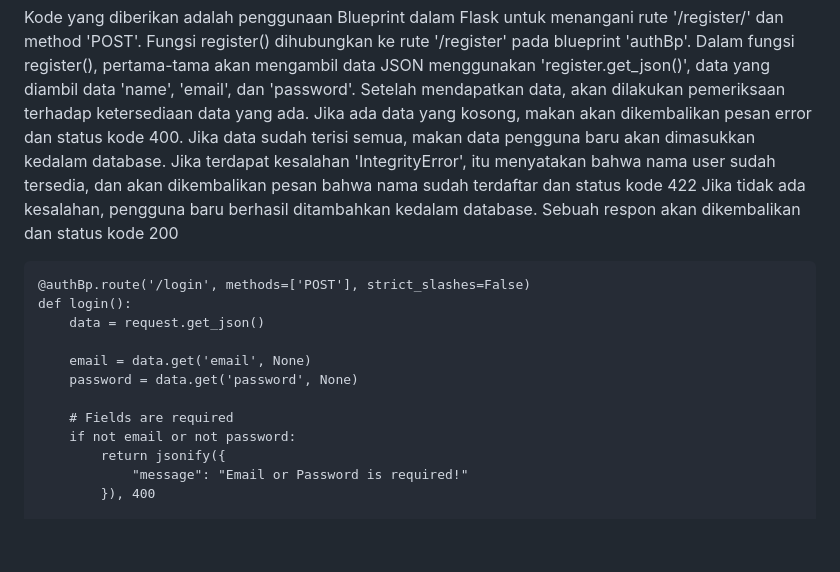
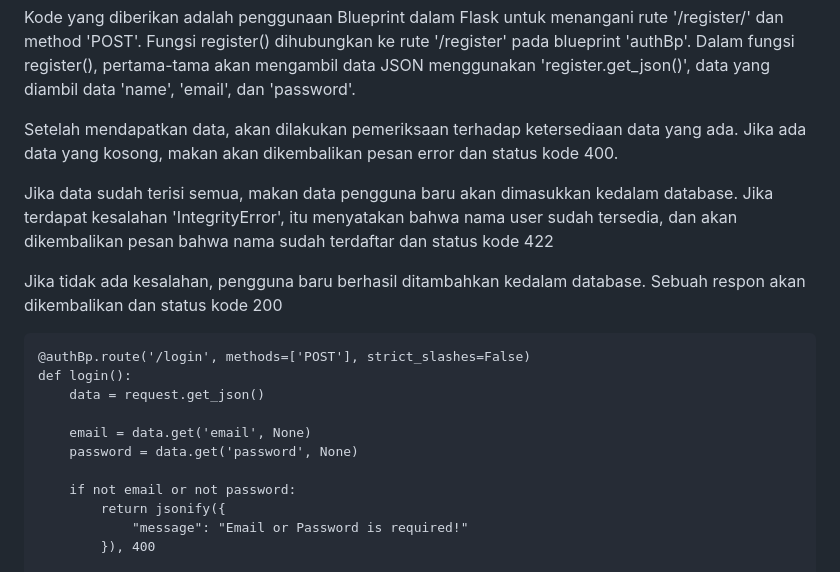
Before and after one commit to Alexander-2912/Web-Dev-Project-Pacmann-Todo-App, a Markdown page: README.md, the part around the change printed below. Rendered like a GitHub page; blank space fills up the shorter version.

````diff
--- a/README.md
+++ b/README.md
@@ -61,8 +61,11 @@ def register():
     }), 200
 ```
 Kode yang diberikan adalah penggunaan Blueprint dalam Flask untuk menangani rute '/register/' dan method 'POST'. Fungsi register() dihubungkan ke rute '/register' pada blueprint 'authBp'. Dalam fungsi register(), pertama-tama akan mengambil data JSON menggunakan 'register.get_json()', data yang diambil data 'name', 'email', dan 'password'.
+
 Setelah mendapatkan data, akan dilakukan pemeriksaan terhadap ketersediaan data yang ada. Jika ada data yang kosong, makan akan dikembalikan pesan error dan status kode 400.
+
 Jika data sudah terisi semua, makan data pengguna baru akan dimasukkan kedalam database. Jika terdapat kesalahan 'IntegrityError', itu menyatakan bahwa nama user sudah tersedia, dan akan dikembalikan pesan bahwa nama sudah terdaftar dan status kode 422
+
 Jika tidak ada kesalahan, pengguna baru berhasil ditambahkan kedalam database. Sebuah respon akan dikembalikan dan status kode 200
 
 ```
@@ -73,7 +76,6 @@ def login():
     email = data.get('email', None)
     password = data.get('password', None)
 
-    # Fields are required
     if not email or not password:
         return jsonify({
             "message": "Email or Password is required!"
````
Also changed, not shown: other parts of README.md (+8 -4 lines).
